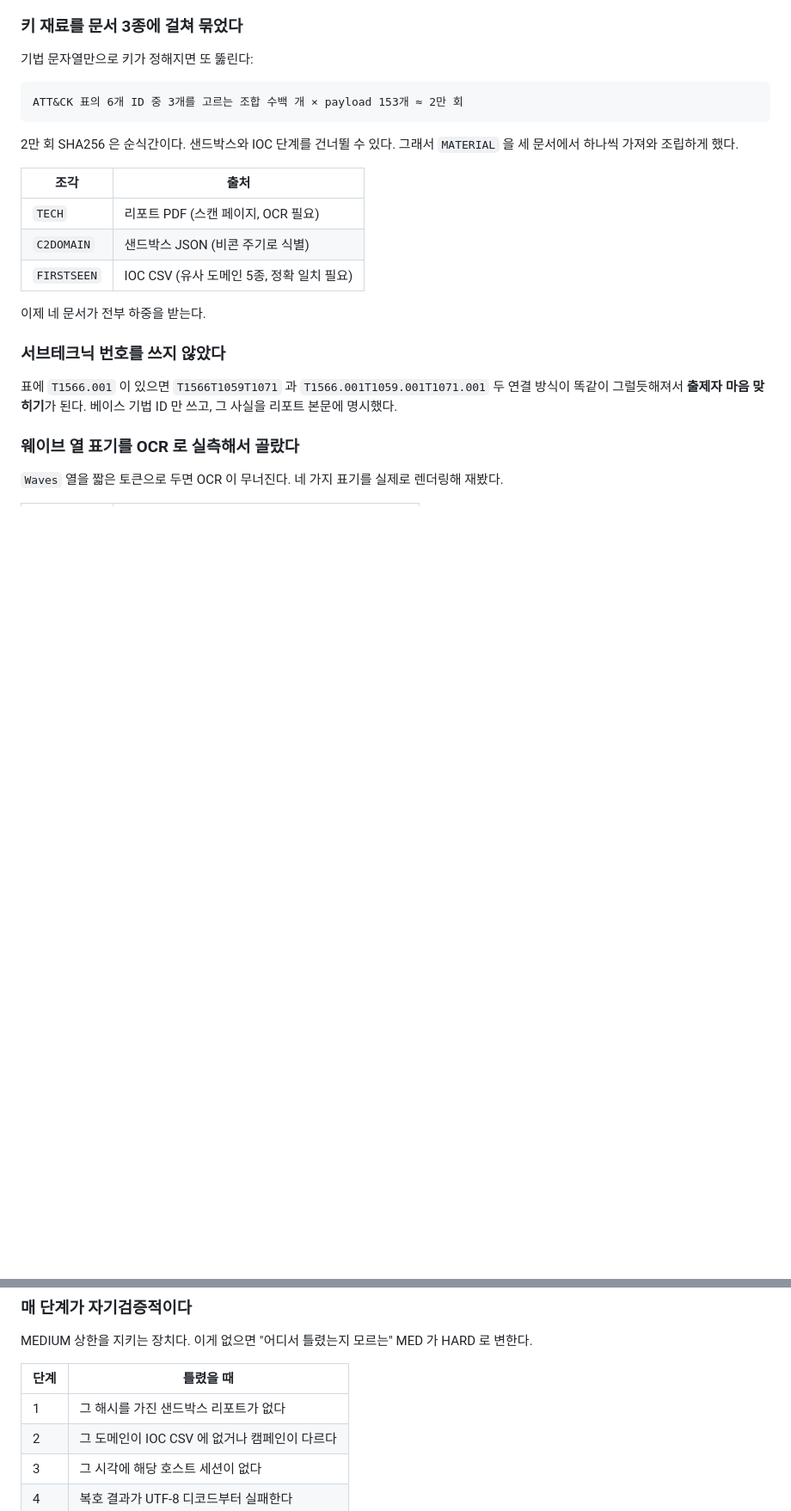
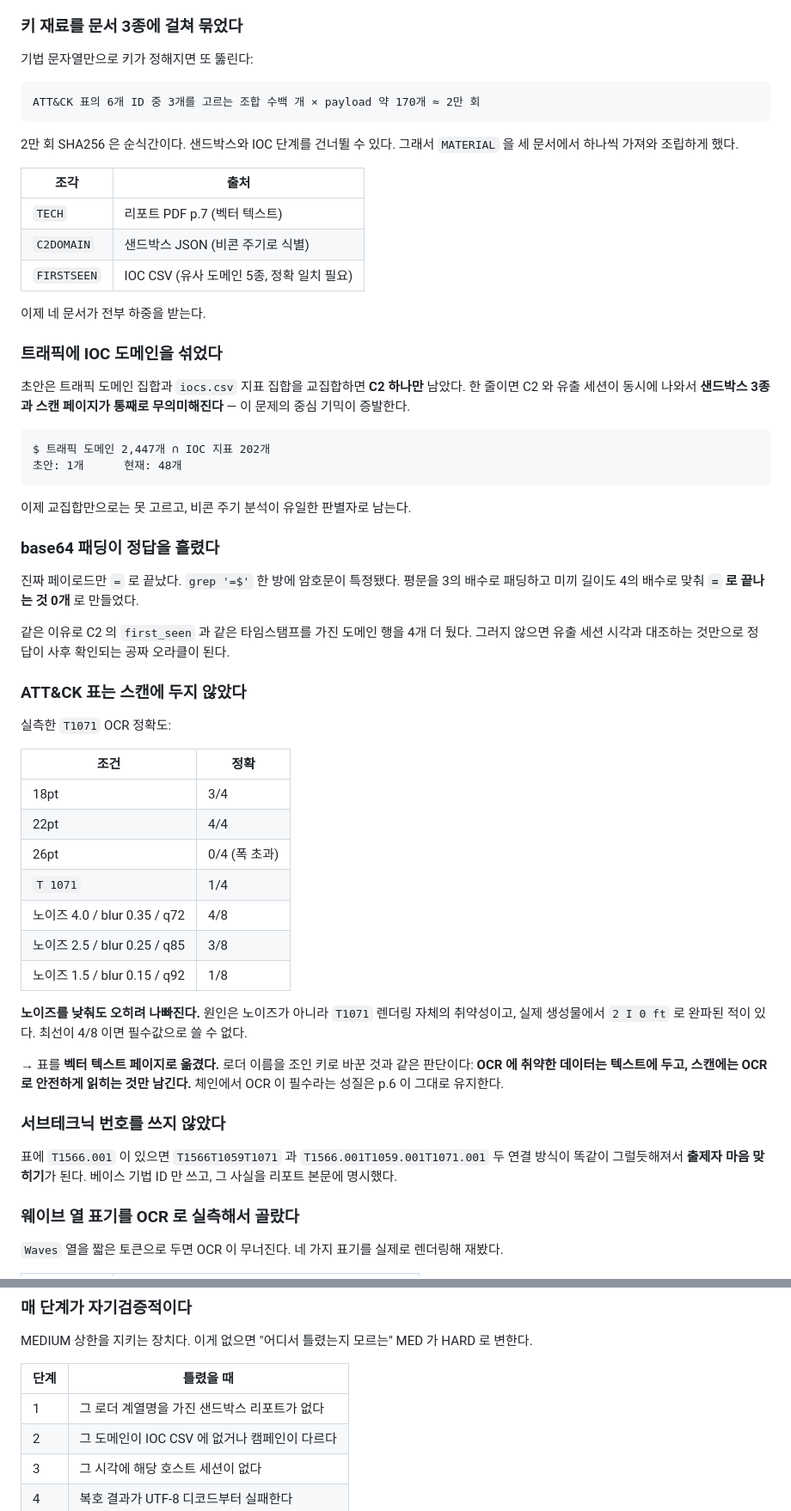
Before and after one commit to kuality/KCTF-2026, a Markdown page: misc/03-intel-chain/README.md, 2 parts joined by grey strips. Shown at 86% size. GitHub-like rendering; blank space fills up the shorter version.

````diff
--- a/misc/03-intel-chain/README.md
+++ b/misc/03-intel-chain/README.md
@@ -140,7 +151,7 @@ PDF 도 샌드박스 JSON 도 IOC CSV 도 열지 않고 플래그가 나온다.
 기법 문자열만으로 키가 정해지면 또 뚫린다:
 
 ```
-ATT&CK 표의 6개 ID 중 3개를 고르는 조합 수백 개 × payload 153개 ≈ 2만 회
+ATT&CK 표의 6개 ID 중 3개를 고르는 조합 수백 개 × payload 약 170개 ≈ 2만 회
 ```
 
 2만 회 SHA256 은 순식간이다. 샌드박스와 IOC 단계를 건너뛸 수 있다.
@@ -148,11 +159,54 @@ ATT&CK 표의 6개 ID 중 3개를 고르는 조합 수백 개 × payload 153개
 
 | 조각 | 출처 |
 |---|---|
-| `TECH` | 리포트 PDF (스캔 페이지, OCR 필요) |
+| `TECH` | 리포트 PDF p.7 (벡터 텍스트) |
 | `C2DOMAIN` | 샌드박스 JSON (비콘 주기로 식별) |
 | `FIRSTSEEN` | IOC CSV (유사 도메인 5종, 정확 일치 필요) |
 
 이제 네 문서가 전부 하중을 받는다.
+
+### 트래픽에 IOC 도메인을 섞었다
+
+초안은 트래픽 도메인 집합과 `iocs.csv` 지표 집합을 교집합하면 **C2 하나만** 남았다.
+한 줄이면 C2 와 유출 세션이 동시에 나와서 **샌드박스 3종과 스캔 페이지가 통째로
+무의미해진다** — 이 문제의 중심 기믹이 증발한다.
+
+```
+$ 트래픽 도메인 2,447개 ∩ IOC 지표 202개
+초안: 1개      현재: 48개
+```
+
+이제 교집합만으로는 못 고르고, 비콘 주기 분석이 유일한 판별자로 남는다.
+
+### base64 패딩이 정답을 흘렸다
+
+진짜 페이로드만 `=` 로 끝났다. `grep '=$'` 한 방에 암호문이 특정됐다.
+평문을 3의 배수로 패딩하고 미끼 길이도 4의 배수로 맞춰 **`=` 로 끝나는 것 0개** 로 만들었다.
+
+같은 이유로 C2 의 `first_seen` 과 같은 타임스탬프를 가진 도메인 행을 4개 더 뒀다.
+그러지 않으면 유출 세션 시각과 대조하는 것만으로 정답이 사후 확인되는 공짜 오라클이 된다.
+
+### ATT&CK 표는 스캔에 두지 않았다
+
+실측한 `T1071` OCR 정확도:
+
+| 조건 | 정확 |
+|---|---|
+| 18pt | 3/4 |
+| 22pt | 4/4 |
+| 26pt | 0/4 (폭 초과) |
+| `T 1071` | 1/4 |
+| 노이즈 4.0 / blur 0.35 / q72 | 4/8 |
+| 노이즈 2.5 / blur 0.25 / q85 | 3/8 |
+| 노이즈 1.5 / blur 0.15 / q92 | 1/8 |
+
+**노이즈를 낮춰도 오히려 나빠진다.** 원인은 노이즈가 아니라 `T1071` 렌더링 자체의
+취약성이고, 실제 생성물에서 `2 I 0 ft` 로 완파된 적이 있다. 최선이 4/8 이면
+필수값으로 쓸 수 없다.
+
+→ 표를 **벡터 텍스트 페이지로 옮겼다.** 로더 이름을 조인 키로 바꾼 것과 같은 판단이다:
+**OCR 에 취약한 데이터는 텍스트에 두고, 스캔에는 OCR 로 안전하게 읽히는 것만 남긴다.**
+체인에서 OCR 이 필수라는 성질은 p.6 이 그대로 유지한다.
 
 ### 서브테크닉 번호를 쓰지 않았다
 
@@ -186,7 +240,7 @@ MEDIUM 상한을 지키는 장치다. 이게 없으면 "어디서 틀렸는지
 
 | 단계 | 틀렸을 때 |
 |---|---|
-| 1 | 그 해시를 가진 샌드박스 리포트가 없다 |
+| 1 | 그 로더 계열명을 가진 샌드박스 리포트가 없다 |
 | 2 | 그 도메인이 IOC CSV 에 없거나 캠페인이 다르다 |
 | 3 | 그 시각에 해당 호스트 세션이 없다 |
 | 4 | 복호 결과가 UTF-8 디코드부터 실패한다 |
````
Also changed, not shown: other parts of misc/03-intel-chain/README.md (+26 -12 lines).
